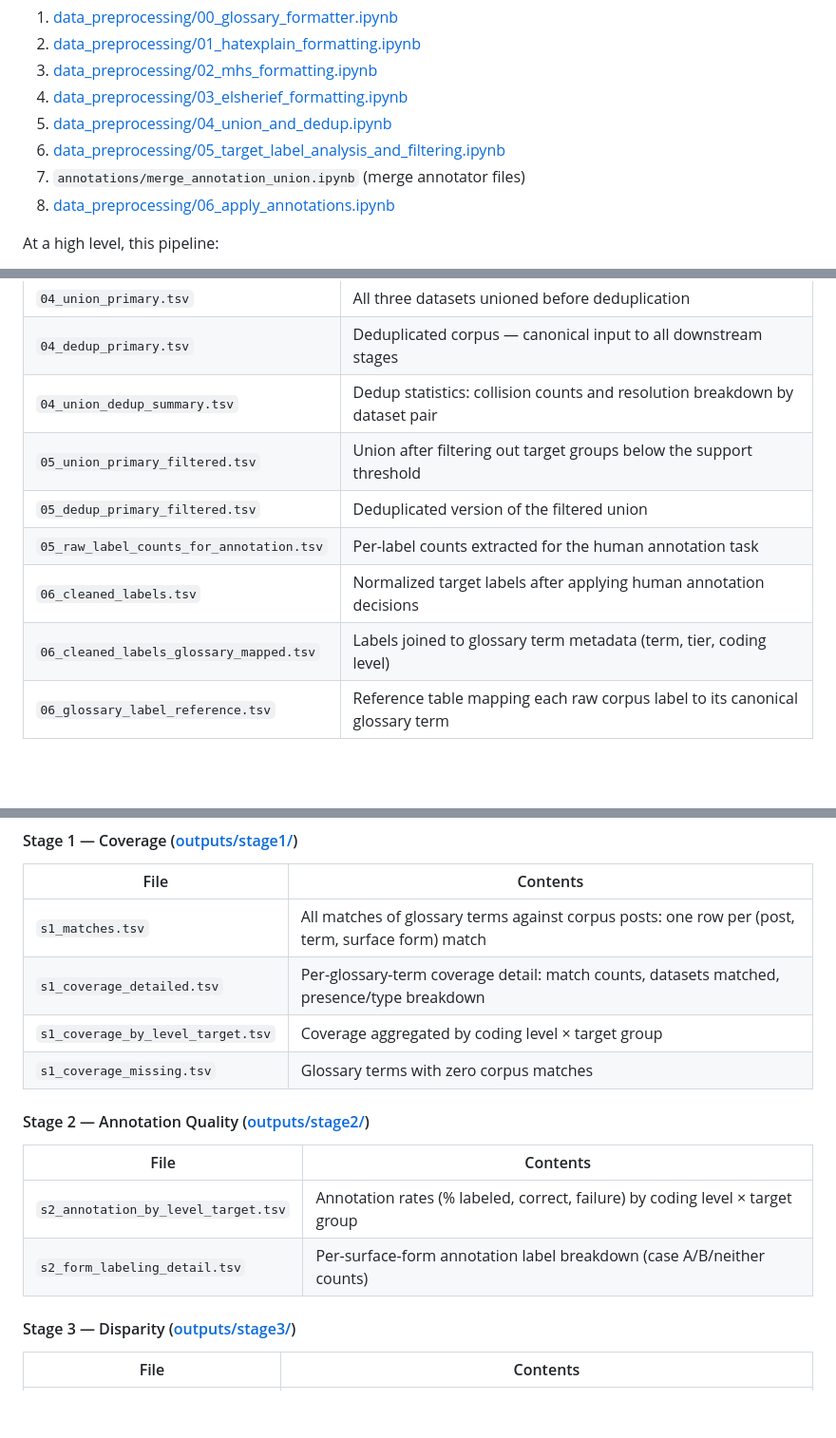
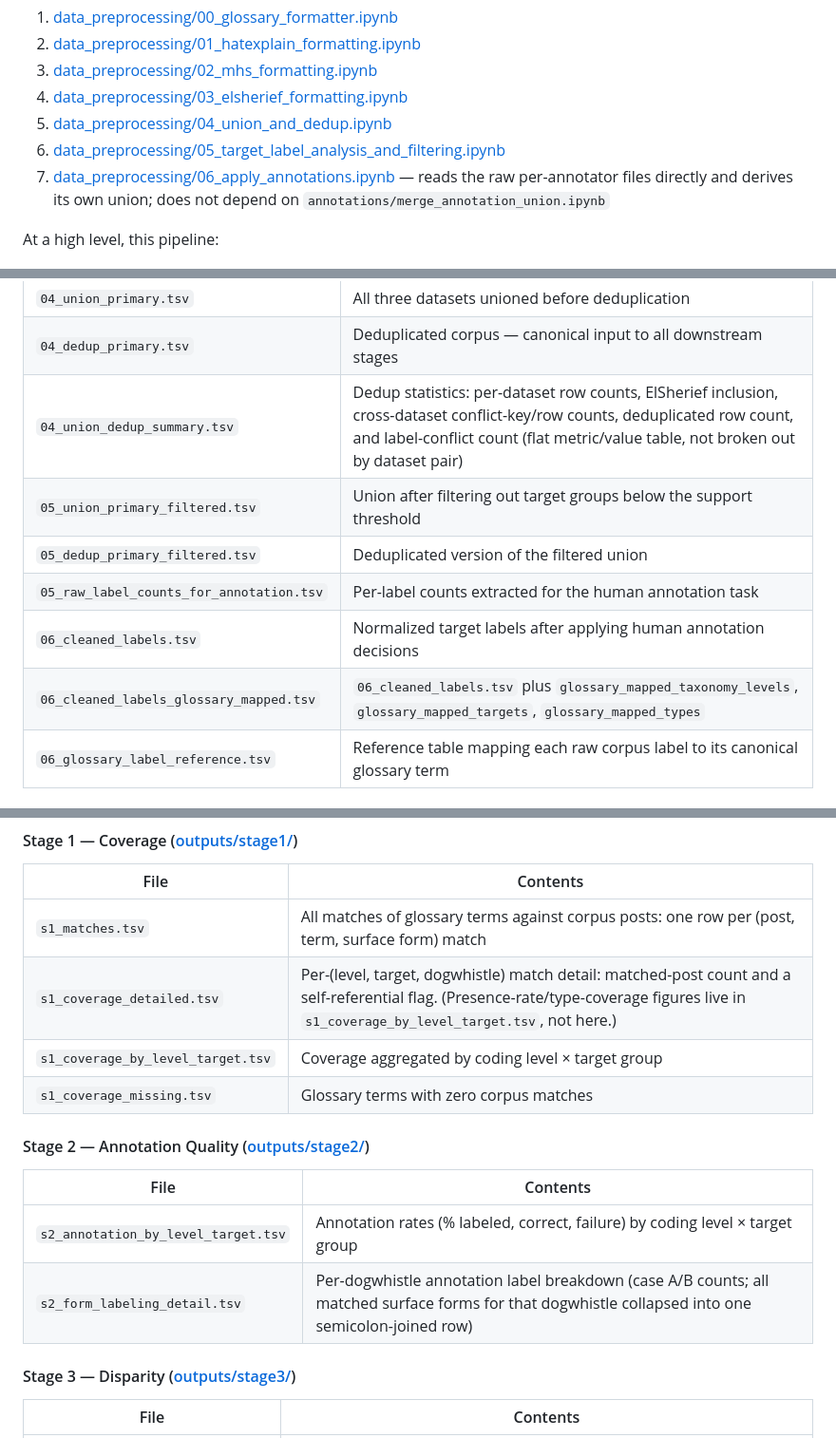
Before and after one commit to Reva-h/Auditing-Dogwhistle-Coverage, a Markdown page: README.md, 3 parts joined by grey strips. Shown at 95% size. GitHub-like rendering; blank space fills up the shorter version.

```diff
--- a/README.md
+++ b/README.md
@@ -69,8 +71,7 @@ Run order:
 4. [data_preprocessing/03_elsherief_formatting.ipynb](data_preprocessing/03_elsherief_formatting.ipynb)
 5. [data_preprocessing/04_union_and_dedup.ipynb](data_preprocessing/04_union_and_dedup.ipynb)
 6. [data_preprocessing/05_target_label_analysis_and_filtering.ipynb](data_preprocessing/05_target_label_analysis_and_filtering.ipynb)
-7. `annotations/merge_annotation_union.ipynb` (merge annotator files)
-8. [data_preprocessing/06_apply_annotations.ipynb](data_preprocessing/06_apply_annotations.ipynb)
+7. [data_preprocessing/06_apply_annotations.ipynb](data_preprocessing/06_apply_annotations.ipynb) — reads the raw per-annotator files directly and derives its own union; does not depend on `annotations/merge_annotation_union.ipynb`
 
 At a high level, this pipeline:
 1. Builds glossary artifacts from glossary source files into [outputs/glossary](outputs/glossary).
@@ -253,12 +255,12 @@ From [outputs/unioned_data/](outputs/unioned_data/):
 |---|---|
 | `04_union_primary.tsv` | All three datasets unioned before deduplication |
 | `04_dedup_primary.tsv` | Deduplicated corpus — canonical input to all downstream stages |
-| `04_union_dedup_summary.tsv` | Dedup statistics: collision counts and resolution breakdown by dataset pair |
+| `04_union_dedup_summary.tsv` | Dedup statistics: per-dataset row counts, ElSherief inclusion, cross-dataset conflict-key/row counts, deduplicated row count, and label-conflict count (flat metric/value table, not broken out by dataset pair) |
 | `05_union_primary_filtered.tsv` | Union after filtering out target groups below the support threshold |
 | `05_dedup_primary_filtered.tsv` | Deduplicated version of the filtered union |
 | `05_raw_label_counts_for_annotation.tsv` | Per-label counts extracted for the human annotation task |
 | `06_cleaned_labels.tsv` | Normalized target labels after applying human annotation decisions |
-| `06_cleaned_labels_glossary_mapped.tsv` | Labels joined to glossary term metadata (term, tier, coding level) |
+| `06_cleaned_labels_glossary_mapped.tsv` | `06_cleaned_labels.tsv` plus `glossary_mapped_taxonomy_levels`, `glossary_mapped_targets`, `glossary_mapped_types` |
 | `06_glossary_label_reference.tsv` | Reference table mapping each raw corpus label to its canonical glossary term |
 
 ### Audit pipeline outputs
@@ -270,7 +272,7 @@ Each stage writes to `outputs/stageN/` for the primary (all-tier) run and `outpu
 | File | Contents |
 |---|---|
 | `s1_matches.tsv` | All matches of glossary terms against corpus posts: one row per (post, term, surface form) match |
-| `s1_coverage_detailed.tsv` | Per-glossary-term coverage detail: match counts, datasets matched, presence/type breakdown |
+| `s1_coverage_detailed.tsv` | Per-(level, target, dogwhistle) match detail: matched-post count and a self-referential flag. (Presence-rate/type-coverage figures live in `s1_coverage_by_level_target.tsv`, not here.) |
 | `s1_coverage_by_level_target.tsv` | Coverage aggregated by coding level × target group |
 | `s1_coverage_missing.tsv` | Glossary terms with zero corpus matches |
 
@@ -279,7 +281,7 @@ Each stage writes to `outputs/stageN/` for the primary (all-tier) run and `outpu
 | File | Contents |
 |---|---|
 | `s2_annotation_by_level_target.tsv` | Annotation rates (% labeled, correct, failure) by coding level × target group |
-| `s2_form_labeling_detail.tsv` | Per-surface-form annotation label breakdown (case A/B/neither counts) |
+| `s2_form_labeling_detail.tsv` | Per-dogwhistle annotation label breakdown (case A/B counts; all matched surface forms for that dogwhistle collapsed into one semicolon-joined row) |
 
 #### Stage 3 — Disparity ([outputs/stage3/](outputs/stage3/))
 
```
Also changed, not shown: other parts of README.md (+16 -13 lines), annotations/README.md (+30 -5 lines), data_preprocessing/README.md (+9 -5 lines).
